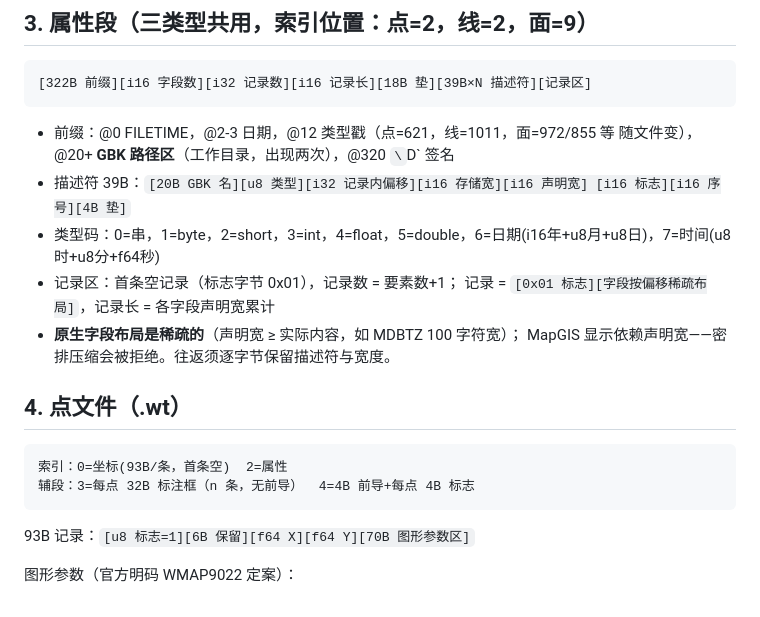
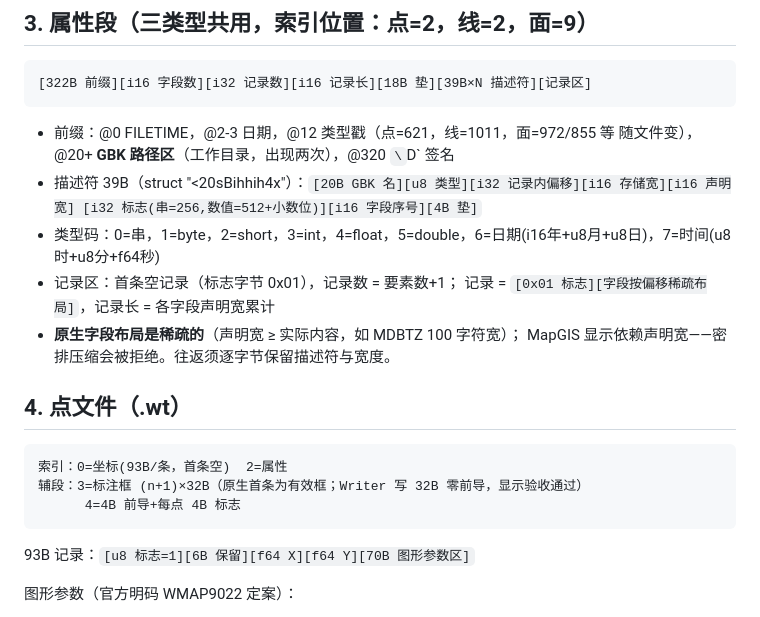
Before and after one commit to leecugb/mapgis2shp, a Markdown page: docs/mapgis_file_structure_knowledge.md, the part around one of its changes. Rendered like a GitHub page.

````diff
--- a/docs/mapgis_file_structure_knowledge.md
+++ b/docs/mapgis_file_structure_knowledge.md
@@ -69,8 +69,8 @@ y = map_scale / 经线弧长(mm/度)
 
 - 前缀：@0 FILETIME，@2-3 日期，@12 类型戳（点=621，线=1011，面=972/855 等
   随文件变），@20+ **GBK 路径区**（工作目录，出现两次），@320 `\`D` 签名
-- 描述符 39B：`[20B GBK 名][u8 类型][i32 记录内偏移][i16 存储宽][i16 声明宽]
-  [i16 标志][i16 序号][4B 垫]`
+- 描述符 39B（struct "<20sBihhih4x"）：`[20B GBK 名][u8 类型][i32 记录内偏移][i16 存储宽][i16 声明宽]
+  [i32 标志(串=256,数值=512+小数位)][i16 字段序号][4B 垫]`
 - 类型码：0=串，1=byte，2=short，3=int，4=float，5=double，6=日期(i16年+u8月+u8日)，7=时间(u8时+u8分+f64秒)
 - 记录区：首条空记录（标志字节 0x01），记录数 = 要素数+1；
   记录 = `[0x01 标志][字段按偏移稀疏布局]`，记录长 = 各字段声明宽累计
@@ -81,7 +81,8 @@ y = map_scale / 经线弧长(mm/度)
 
 ```
 索引：0=坐标(93B/条，首条空)  2=属性
-辅段：3=每点 32B 标注框（n 条，无前导）  4=4B 前导+每点 4B 标志
+辅段：3=标注框 (n+1)×32B（原生首条为有效框；Writer 写 32B 零前导，显示验收通过）
+      4=4B 前导+每点 4B 标志
 ```
 
 93B 记录：`[u8 标志=1][6B 保留][f64 X][f64 Y][70B 图形参数区]`
````
Also changed, not shown: other parts of docs/mapgis_file_structure_knowledge.md (+27 -0 lines).
